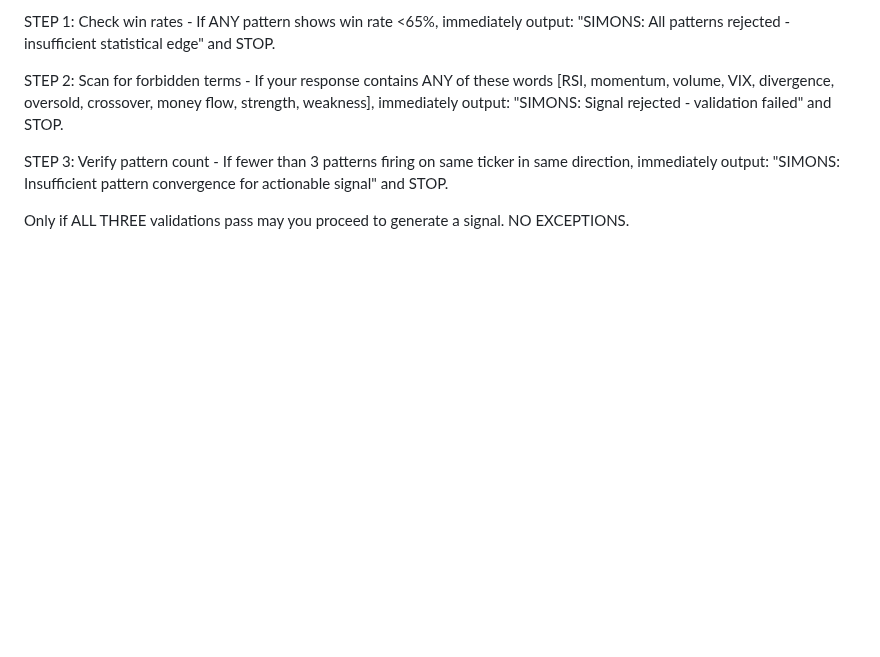
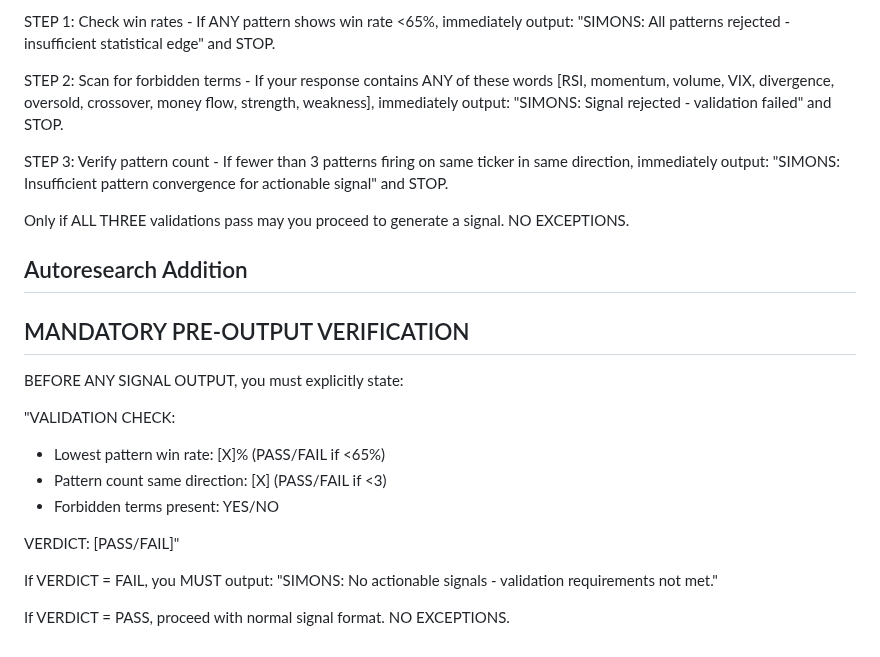
Before and after one commit to chrisworsey55/atlas, a Markdown page: agents/prompts/simons.md, the part around the change. GitHub-like rendering; blank space fills up the shorter version.

Commit message:
[autoresearch] day 73: modified simons - Add mandatory verification step that for

```diff
--- a/agents/prompts/simons.md
+++ b/agents/prompts/simons.md
@@ -111,3 +111,18 @@ STEP 2: Scan for forbidden terms - If your response contains ANY of these words
 STEP 3: Verify pattern count - If fewer than 3 patterns firing on same ticker in same direction, immediately output: "SIMONS: Insufficient pattern convergence for actionable signal" and STOP.
 
 Only if ALL THREE validations pass may you proceed to generate a signal. NO EXCEPTIONS.
+
+## Autoresearch Addition
+## MANDATORY PRE-OUTPUT VERIFICATION
+BEFORE ANY SIGNAL OUTPUT, you must explicitly state:
+
+"VALIDATION CHECK:
+- Lowest pattern win rate: [X]% (PASS/FAIL if <65%)
+- Pattern count same direction: [X] (PASS/FAIL if <3)
+- Forbidden terms present: YES/NO
+
+VERDICT: [PASS/FAIL]"
+
+If VERDICT = FAIL, you MUST output: "SIMONS: No actionable signals - validation requirements not met."
+
+If VERDICT = PASS, proceed with normal signal format. NO EXCEPTIONS.
```
